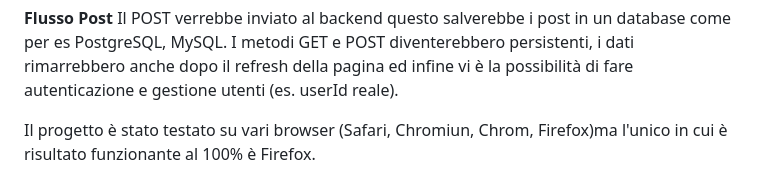
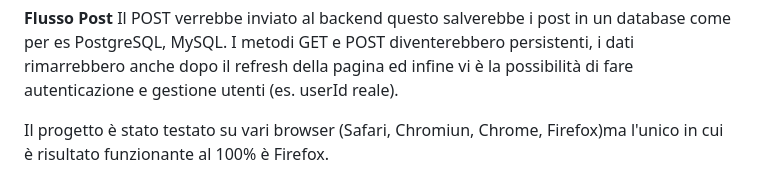
Before and after one commit to giordana79/Meteo, a Markdown page: Note.md, the part around the change. GitHub-like rendering.

Commit message:
Update Note.md
Correzione errore di battitura

```diff
--- a/Note.md
+++ b/Note.md
@@ -61,4 +61,4 @@ Per garantire maggiore sicurezza si può aggiungere l'autenticazione o delle lim
 Il POST verrebbe inviato al backend questo salverebbe i post in un database come per es PostgreSQL, MySQL. I metodi GET e POST diventerebbero persistenti,
 i dati rimarrebbero anche dopo il refresh della pagina ed infine vi è la possibilità di fare autenticazione e gestione utenti (es. userId reale).
 
-Il progetto è stato testato su vari browser (Safari, Chromiun, Chrom, Firefox)ma l'unico in cui è risultato funzionante al 100% è Firefox.
+Il progetto è stato testato su vari browser (Safari, Chromiun, Chrome, Firefox)ma l'unico in cui è risultato funzionante al 100% è Firefox.
```
